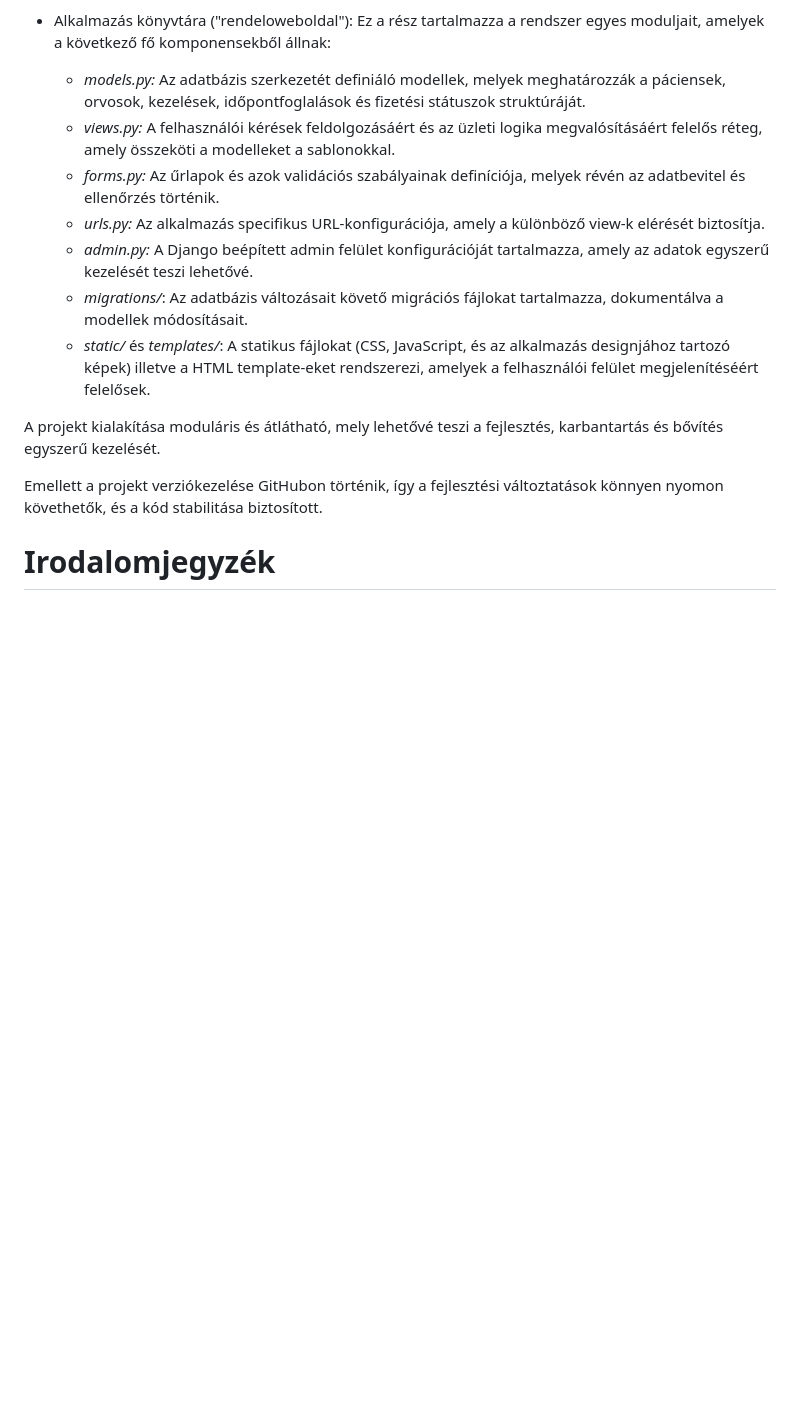
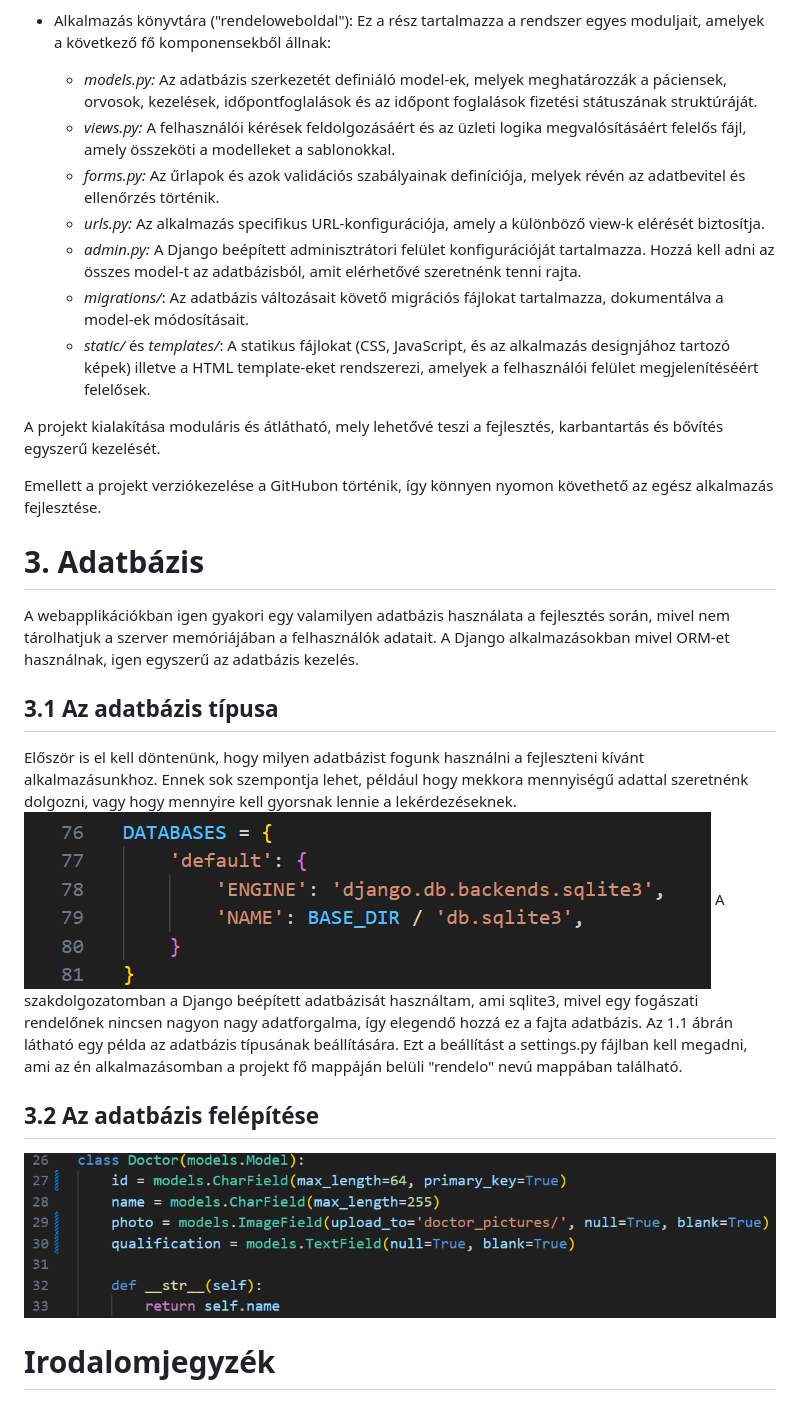
Before and after one commit to sanyopapa/Szakdolgozat, a Markdown page: README.md, the part around the change printed below. Drawn GitHub-style; pictures changed too: README_PICTURES/database_model_example.png (added), README_PICTURES/database_setting.png (added); blank space fills up the shorter version.

```diff
--- a/README.md
+++ b/README.md
@@ -94,17 +93,32 @@ A "rendelo" mappa a következő részekből áll:
 
 - Alkalmazás könyvtára ("rendeloweboldal"):
   Ez a rész tartalmazza a rendszer egyes moduljait, amelyek a következő fő komponensekből állnak:
-  - *models.py:* Az adatbázis szerkezetét definiáló modellek, melyek meghatározzák a páciensek, orvosok, kezelések, időpontfoglalások és fizetési státuszok struktúráját.
-  - *views.py:* A felhasználói kérések feldolgozásáért és az üzleti logika megvalósításáért felelős réteg, amely összeköti a modelleket a sablonokkal.
+  - *models.py:* Az adatbázis szerkezetét definiáló model-ek, melyek meghatározzák a páciensek, orvosok, kezelések, időpontfoglalások és az időpont foglalások fizetési státuszának struktúráját.
+  - *views.py:* A felhasználói kérések feldolgozásáért és az üzleti logika megvalósításáért felelős fájl, amely összeköti a modelleket a sablonokkal.
   - *forms.py:* Az űrlapok és azok validációs szabályainak definíciója, melyek révén az adatbevitel és ellenőrzés történik.
   - *urls.py:* Az alkalmazás specifikus URL-konfigurációja, amely a különböző view-k elérését biztosítja.
-  - *admin.py:* A Django beépített admin felület konfigurációját tartalmazza, amely az adatok egyszerű kezelését teszi lehetővé.
-  - *migrations/*: Az adatbázis változásait követő migrációs fájlokat tartalmazza, dokumentálva a modellek módosításait.
+  - *admin.py:* A Django beépített adminisztrátori felület konfigurációját tartalmazza. Hozzá kell adni az összes model-t az adatbázisból, amit elérhetővé szeretnénk tenni rajta.
+  - *migrations/*: Az adatbázis változásait követő migrációs fájlokat tartalmazza, dokumentálva a model-ek módosításait.
   - *static/* és *templates/*: A statikus fájlokat (CSS, JavaScript, és az alkalmazás designjához tartozó képek) illetve a HTML template-eket rendszerezi, amelyek a felhasználói felület megjelenítéséért felelősek.
 
 A projekt kialakítása moduláris és átlátható, mely lehetővé teszi a fejlesztés, karbantartás és bővítés egyszerű kezelését.
 
-Emellett a projekt verziókezelése GitHubon történik, így a fejlesztési változtatások könnyen nyomon követhetők, és a kód stabilitása biztosított.
+Emellett a projekt verziókezelése a GitHubon történik, így könnyen nyomon követhető az egész alkalmazás fejlesztése.
+
+# 3. Adatbázis
+
+A webapplikációkban igen gyakori egy valamilyen adatbázis használata a fejlesztés során, mivel nem tárolhatjuk a szerver memóriájában a felhasználók adatait.
+A Django alkalmazásokban mivel ORM-et használnak, igen egyszerű az adatbázis kezelés.
+## 3.1 Az adatbázis típusa
+Először is el kell döntenünk, hogy milyen adatbázist fogunk használni a fejleszteni kívánt alkalmazásunkhoz.
+Ennek sok szempontja lehet, például hogy mekkora mennyiségű adattal szeretnénk dolgozni, vagy hogy mennyire kell gyorsnak lennie a lekérdezéseknek.
+![Adatbázis beállítás](README_PICTURES/database_setting.png "1.1. ábra. Példa az adatbázis beállításra")
+A szakdolgozatomban a Django beépített adatbázisát használtam, ami sqlite3, mivel egy fogászati rendelőnek nincsen nagyon nagy adatforgalma, így elegendő hozzá ez a fajta adatbázis.
+Az 1.1 ábrán látható egy példa az adatbázis típusának beállítására. Ezt a beállítást a settings.py fájlban kell megadni, ami az én alkalmazásomban a projekt fő mappáján belüli "rendelo" nevú mappában található.
+
+## 3.2 Az adatbázis felépítése
+
+![Model felépítés példa](README_PICTURES/database_model_example.png "1.2. ábra. Példa az adatbázis model leírására")
 
 # Irodalomjegyzék
 - [1] *Django: The web framework for perfectionists with deadlines https://www.djangoproject.com*
```
Also changed, not shown: other parts of README.md (+6 -7 lines), 1 other file.
